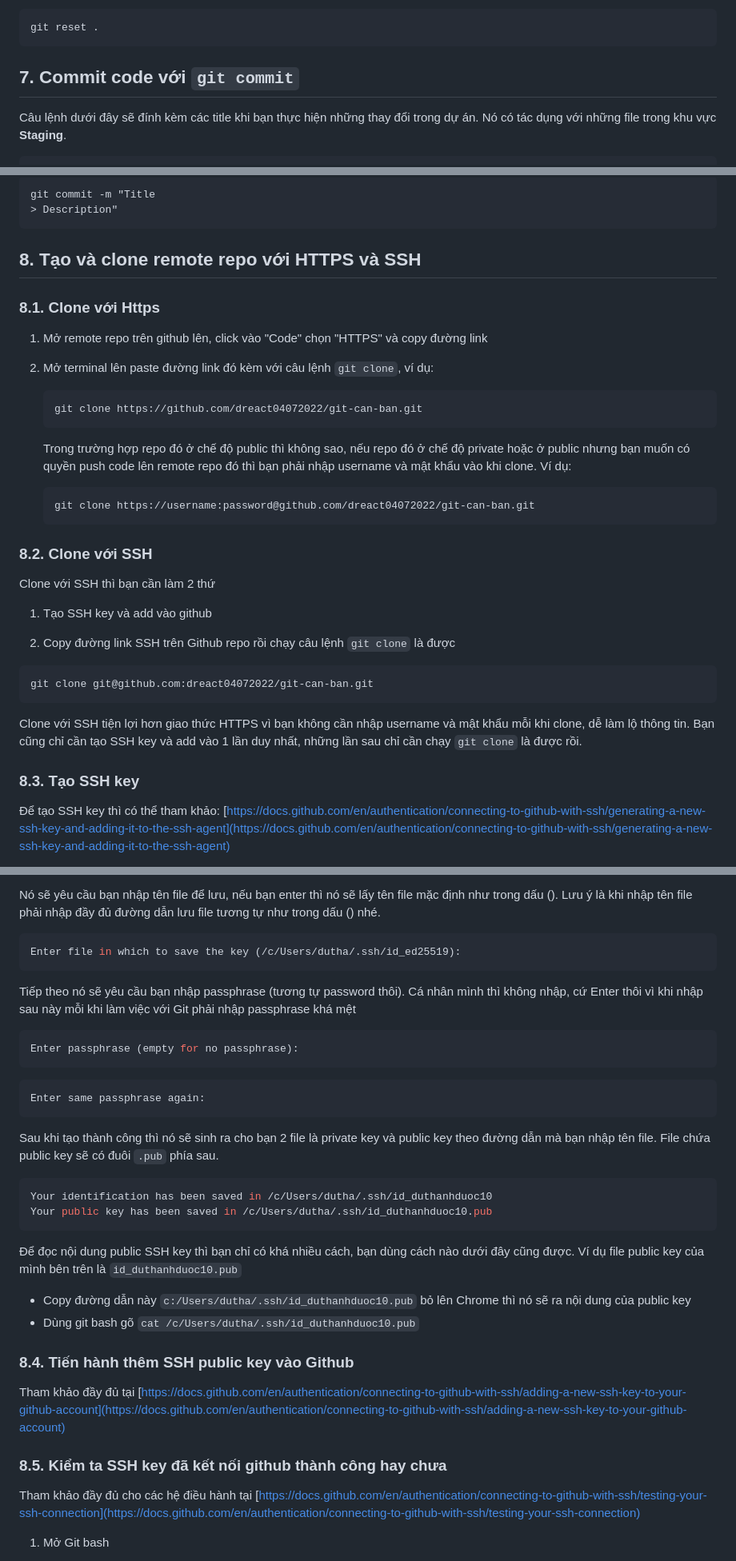
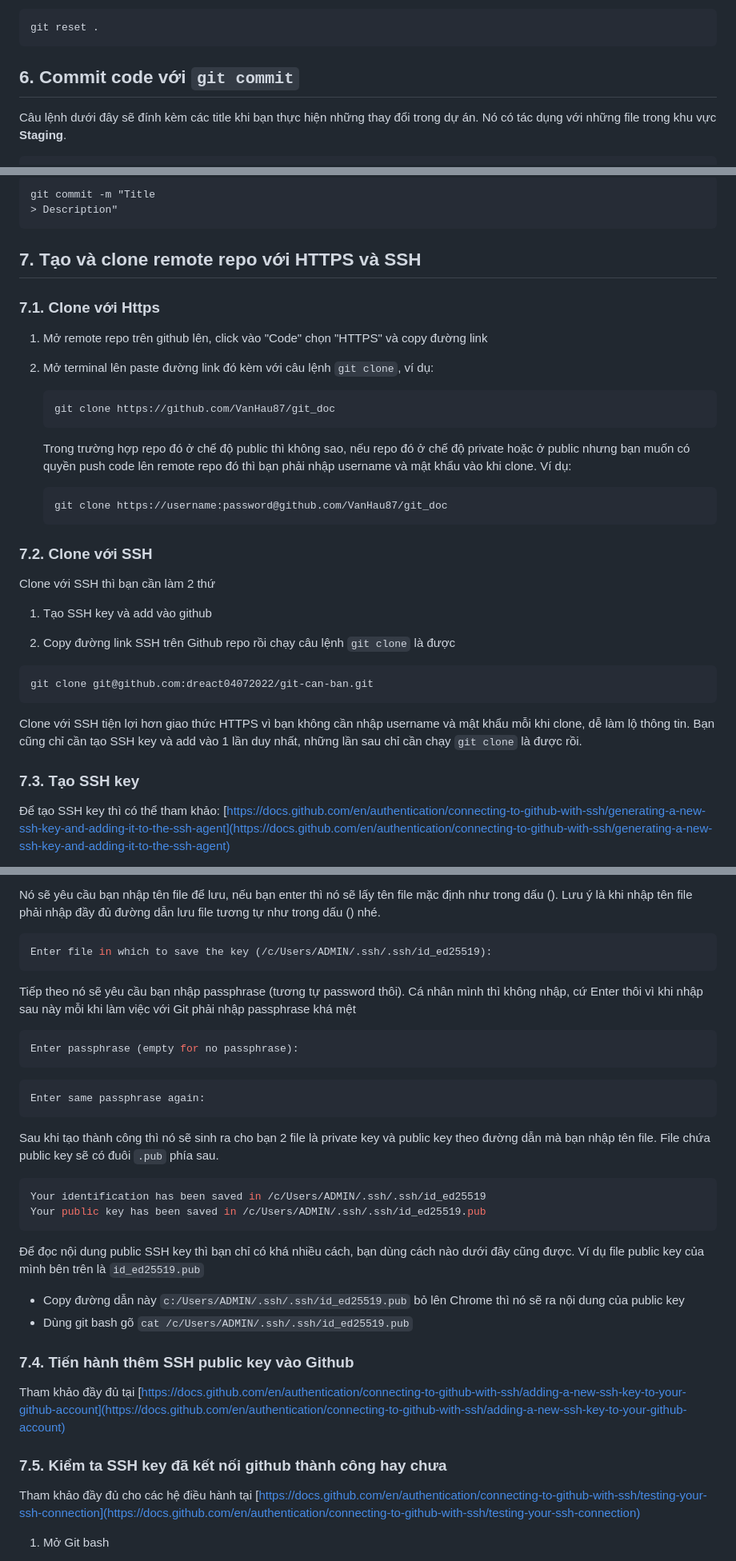
Before and after one commit to VanHau87/git_doc, a Markdown page: GitCanBan.md, 3 parts joined by grey strips. Shown: that part at 80% size. GitHub-like rendering.

Commit message:
Third commit

````diff
--- a/GitCanBan.md
+++ b/GitCanBan.md
@@ -110,7 +110,7 @@ Khôi phục tất cả các file.
 git reset .
 ```
 
-## 7. Commit code với `git commit`
+## 6. Commit code với `git commit`
 
 Câu lệnh dưới đây sẽ đính kèm các title khi bạn thực hiện những thay đổi trong dự án. Nó có tác dụng với những file trong khu vực **Staging**.
 
@@ -135,24 +135,24 @@ git commit -m "Title
 > Description"
 ```
 
-## 8. Tạo và clone remote repo với HTTPS và SSH
+## 7. Tạo và clone remote repo với HTTPS và SSH
 
-### 8.1. Clone với Https
+### 7.1. Clone với Https
 
 1. Mở remote repo trên github lên, click vào "Code" chọn "HTTPS" và copy đường link
 2. Mở terminal lên paste đường link đó kèm với câu lệnh `git clone`, ví dụ:
 
    ```bash
-   git clone https://github.com/dreact04072022/git-can-ban.git
+   git clone https://github.com/VanHau87/git_doc
    ```
 
    Trong trường hợp repo đó ở chế độ public thì không sao, nếu repo đó ở chế độ private hoặc ở public nhưng bạn muốn có quyền push code lên remote repo đó thì bạn phải nhập username và mật khẩu vào khi clone. Ví dụ:
 
    ```bash
-   git clone https://username:password@github.com/dreact04072022/git-can-ban.git
+   git clone https://username:password@github.com/VanHau87/git_doc
    ```
 
-### 8.2. Clone với SSH
+### 7.2. Clone với SSH
 
 Clone với SSH thì bạn cần làm 2 thứ
 
@@ -166,7 +166,7 @@ git clone git@github.com:dreact04072022/git-can-ban.git
 
 Clone với SSH tiện lợi hơn giao thức HTTPS vì bạn không cần nhập username và mật khẩu mỗi khi clone, dễ làm lộ thông tin. Bạn cũng chỉ cần tạo SSH key và add vào 1 lần duy nhất, những lần sau chỉ cần chạy `git clone` là được rồi.
 
-### 8.3. Tạo SSH key
+### 7.3. Tạo SSH key
 
 Để tạo SSH key thì có thể tham khảo: [https://docs.github.com/en/authentication/connecting-to-github-with-ssh/generating-a-new-ssh-key-and-adding-it-to-the-ssh-agent](https://docs.github.com/en/authentication/connecting-to-github-with-ssh/generating-a-new-ssh-key-and-adding-it-to-the-ssh-agent)
 
@@ -182,7 +182,7 @@ ssh-keygen -t ed25519 -C "your_email@example.com"
 Nó sẽ yêu cầu bạn nhập tên file để lưu, nếu bạn enter thì nó sẽ lấy tên file mặc định như trong dấu (). Lưu ý là khi nhập tên file phải nhập đầy đủ đường dẫn lưu file tương tự như trong dấu () nhé.
 
 ```bash
-Enter file in which to save the key (/c/Users/dutha/.ssh/id_ed25519):
+Enter file in which to save the key (/c/Users/ADMIN/.ssh/.ssh/id_ed25519):
 ```
 
 Tiếp theo nó sẽ yêu cầu bạn nhập passphrase (tương tự password thôi). Cá nhân mình thì không nhập, cứ Enter thôi vì khi nhập sau này mỗi khi làm việc với Git phải nhập passphrase khá mệt
@@ -198,20 +198,20 @@ Enter same passphrase again:
 Sau khi tạo thành công thì nó sẽ sinh ra cho bạn 2 file là private key và public key theo đường dẫn mà bạn nhập tên file. File chứa public key sẽ có đuôi `.pub` phía sau.
 
 ```bash
-Your identification has been saved in /c/Users/dutha/.ssh/id_duthanhduoc10
-Your public key has been saved in /c/Users/dutha/.ssh/id_duthanhduoc10.pub
+Your identification has been saved in /c/Users/ADMIN/.ssh/.ssh/id_ed25519
+Your public key has been saved in /c/Users/ADMIN/.ssh/.ssh/id_ed25519.pub
 ```
 
-Để đọc nội dung public SSH key thì bạn chỉ có khá nhiều cách, bạn dùng cách nào dưới đây cũng được. Ví dụ file public key của mình bên trên là `id_duthanhduoc10.pub`
+Để đọc nội dung public SSH key thì bạn chỉ có khá nhiều cách, bạn dùng cách nào dưới đây cũng được. Ví dụ file public key của mình bên trên là `id_ed25519.pub`
 
-- Copy đường dẫn này `c:/Users/dutha/.ssh/id_duthanhduoc10.pub` bỏ lên Chrome thì nó sẽ ra nội dung của public key
-- Dùng git bash gõ `cat /c/Users/dutha/.ssh/id_duthanhduoc10.pub`
+- Copy đường dẫn này `c:/Users/ADMIN/.ssh/.ssh/id_ed25519.pub` bỏ lên Chrome thì nó sẽ ra nội dung của public key
+- Dùng git bash gõ `cat /c/Users/ADMIN/.ssh/.ssh/id_ed25519.pub`
 
-### 8.4. Tiến hành thêm SSH public key vào Github
+### 7.4. Tiến hành thêm SSH public key vào Github
 
 Tham khảo đầy đủ tại [https://docs.github.com/en/authentication/connecting-to-github-with-ssh/adding-a-new-ssh-key-to-your-github-account](https://docs.github.com/en/authentication/connecting-to-github-with-ssh/adding-a-new-ssh-key-to-your-github-account)
 
-### 8.5. Kiểm ta SSH key đã kết nối github thành công hay chưa
+### 7.5. Kiểm ta SSH key đã kết nối github thành công hay chưa
 
 Tham khảo đầy đủ cho các hệ điều hành tại [https://docs.github.com/en/authentication/connecting-to-github-with-ssh/testing-your-ssh-connection](https://docs.github.com/en/authentication/connecting-to-github-with-ssh/testing-your-ssh-connection)
 
````
Also changed, not shown: other parts of GitCanBan.md (+5 -5 lines).
